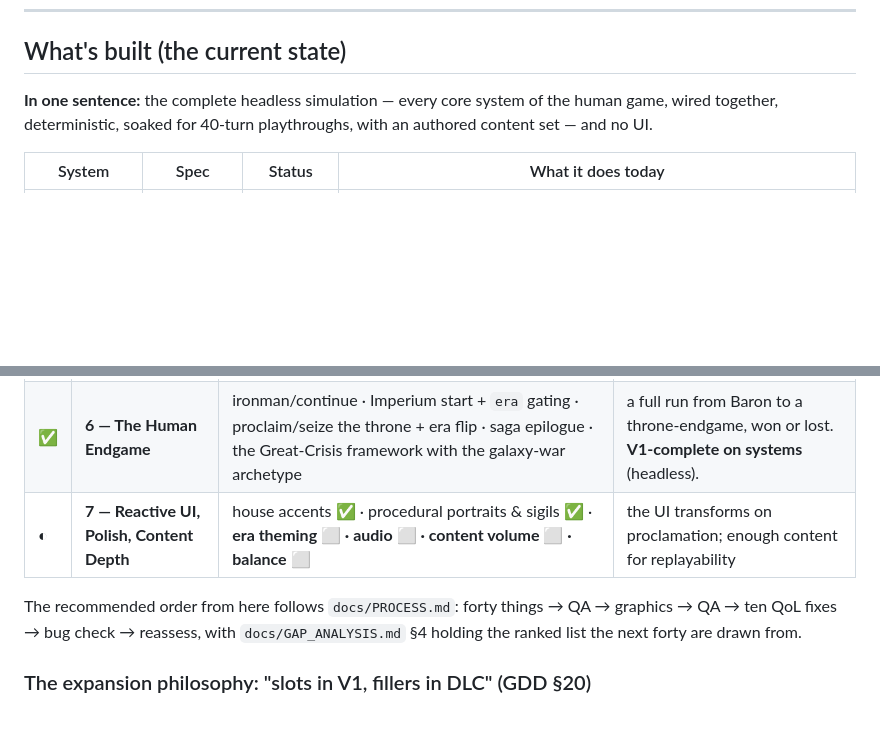
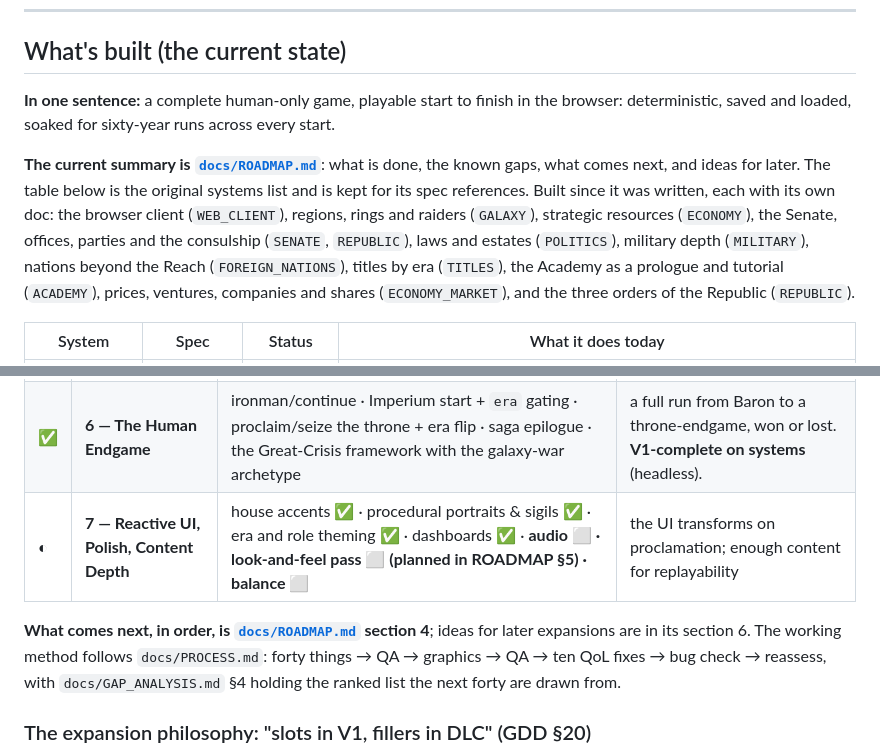
Before and after one commit to HoldenCole/Praetoria-, a Markdown page: README.md, 2 parts joined by grey strips. Rendered like a GitHub page; blank space fills up the shorter version.

```diff
--- a/README.md
+++ b/README.md
@@ -193,8 +193,16 @@ ambitions and ranks are in [`docs/PRAETORIA_VOCAB.md`](docs/PRAETORIA_VOCAB.md).
 
 ## What's built (the current state)
 
-**In one sentence:** the complete headless simulation — every core system of the human game, wired
-together, deterministic, soaked for 40-turn playthroughs, with an authored content set — and no UI.
+**In one sentence:** a complete human-only game, playable start to finish in the browser: deterministic, saved and
+loaded, soaked for sixty-year runs across every start.
+
+**The current summary is [`docs/ROADMAP.md`](docs/ROADMAP.md)**: what is done, the known gaps, what comes next, and
+ideas for later. The table below is the original systems list and is kept for its spec references. Built since it was
+written, each with its own doc: the browser client (`WEB_CLIENT`), regions, rings and raiders (`GALAXY`), strategic
+resources (`ECONOMY`), the Senate, offices, parties and the consulship (`SENATE`, `REPUBLIC`), laws and estates
+(`POLITICS`), military depth (`MILITARY`), nations beyond the Reach (`FOREIGN_NATIONS`), titles by era (`TITLES`), the
+Academy as a prologue and tutorial (`ACADEMY`), prices, ventures, companies and shares (`ECONOMY_MARKET`), and the
+three orders of the Republic (`REPUBLIC`).
 
 | System | Spec | Status | What it does today |
 |---|---|---|---|
@@ -300,9 +288,10 @@ if it's listed, it does not exist yet.
 | ✅ | **4 — Economy, Holdings & Galaxy** | economy ✅ · succession ✅ · save/load ✅ · galaxy map ✅ (SVG, click-to-move, intel, sieges, blocs) · fleets, war & combat ✅ | play from a barony, move fleets, advance through a succession |
 | ✅ | **5 — Spheres, Progression & Crises** | crises ✅ · spheres ✅ · progression ✅ · Bloody Events ✅ (*The Marked Man*, *The Wedding Feast*, the purge) | engineer/defuse a crisis via gates; a damper arrests a cascade; an NPC triggers one |
 | ✅ | **6 — The Human Endgame** | ironman/continue · Imperium start + `era` gating · proclaim/seize the throne + era flip · saga epilogue · the Great-Crisis framework with the galaxy-war archetype | a full run from Baron to a throne-endgame, won or lost. **V1-complete on systems** (headless). |
-| ◐ | **7 — Reactive UI, Polish, Content Depth** | house accents ✅ · procedural portraits & sigils ✅ · **era theming ⬜ · audio ⬜ · content volume ⬜ · balance ⬜** | the UI transforms on proclamation; enough content for replayability |
+| ◐ | **7 — Reactive UI, Polish, Content Depth** | house accents ✅ · procedural portraits & sigils ✅ · era and role theming ✅ · dashboards ✅ · **audio ⬜ · look-and-feel pass ⬜ (planned in ROADMAP §5) · balance ⬜** | the UI transforms on proclamation; enough content for replayability |
 
-The recommended order from here follows `docs/PROCESS.md`: forty things → QA → graphics → QA → ten QoL fixes → bug
+**What comes next, in order, is [`docs/ROADMAP.md`](docs/ROADMAP.md) section 4**; ideas for later expansions are in its
+section 6. The working method follows `docs/PROCESS.md`: forty things → QA → graphics → QA → ten QoL fixes → bug
 check → reassess, with `docs/GAP_ANALYSIS.md` §4 holding the ranked list the next forty are drawn from.
 
 ### The expansion philosophy: "slots in V1, fillers in DLC" (GDD §20)
```
Also changed, not shown: other parts of README.md (+13 -33 lines), CHANGELOG.md (+3 -0 lines), docs/ROADMAP.md (added, +162 -0 lines).
